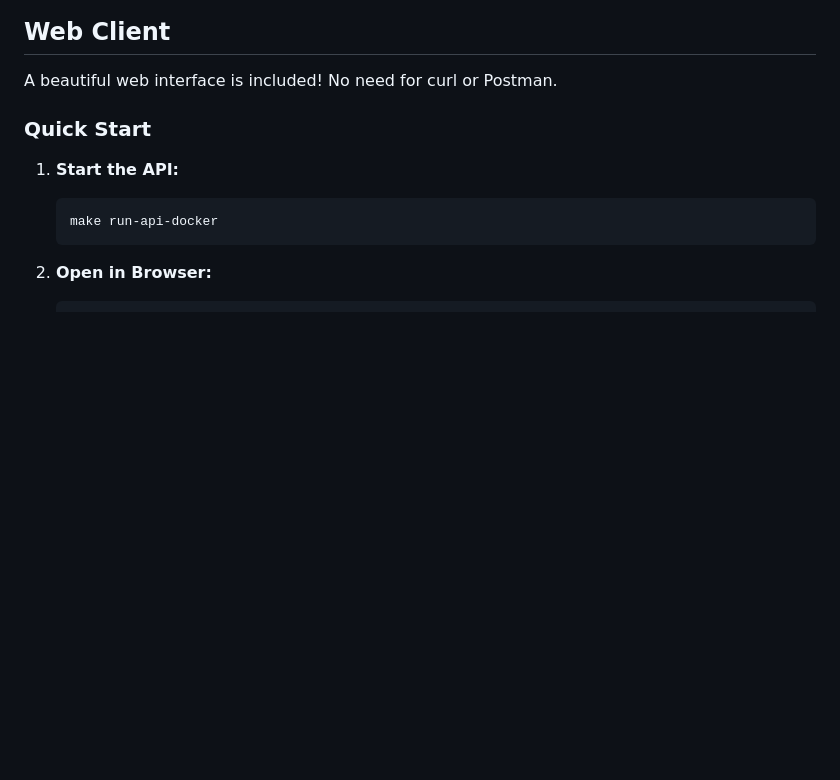
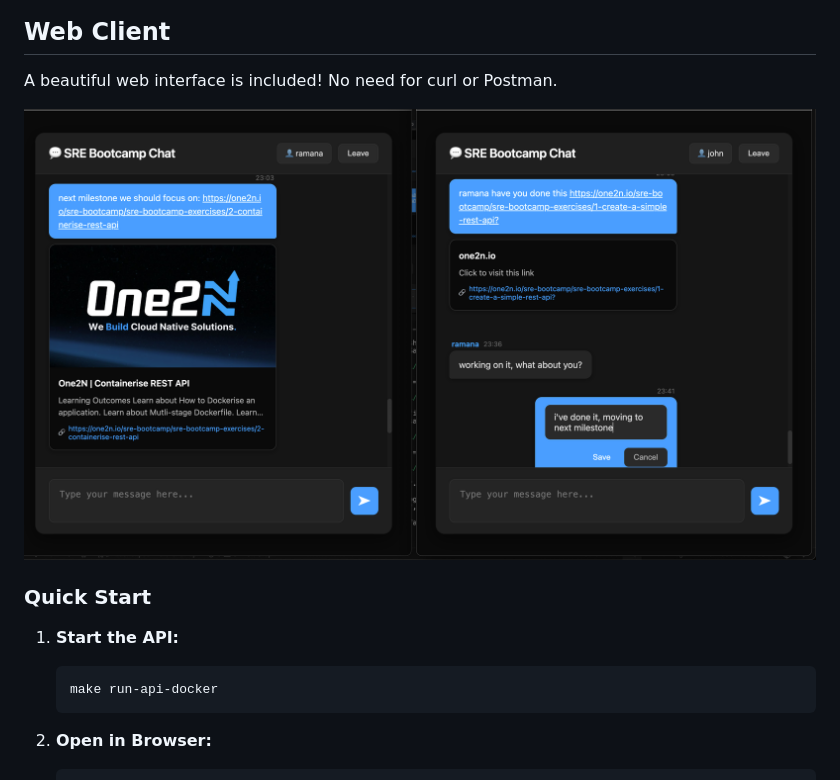
Before and after one commit to RamanaReddy0M/sre-chat-api, a Markdown page: README.md, the part around the change. Rendered like a GitHub page; pictures changed too: chat-ui.png (added); blank space fills up the shorter version.

Commit message:
Add chat UI screenshot to README

```diff
--- a/README.md
+++ b/README.md
@@ -168,6 +168,8 @@ Starting server address=0.0.0.0:8080
 ## Web Client
 
 A beautiful web interface is included! No need for curl or Postman.
+
+![Chat Interface](chat-ui.png)
 
 ### Quick Start
 
```
